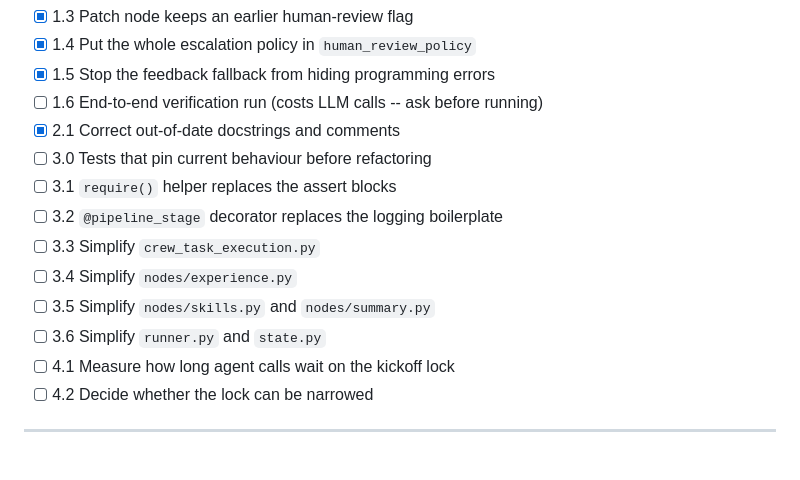
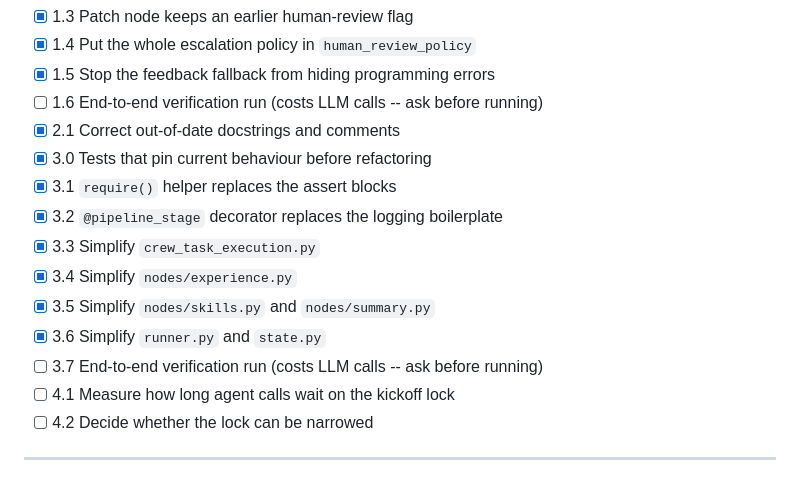
Before and after one commit to shubh2016shiv/multi-agent-resume-tailor, a Markdown page: docs/orchestration_cleanup_plan.md, the part around the change. Drawn GitHub-style.

Commit message:
docs: check off phase 3 in the orchestration cleanup plan
Co-Authored-By: Claude Opus 5 <noreply@anthropic.com>

```diff
--- a/docs/orchestration_cleanup_plan.md
+++ b/docs/orchestration_cleanup_plan.md
@@ -38,13 +38,14 @@ made before the phase.
 - [x] 1.5 Stop the feedback fallback from hiding programming errors
 - [ ] 1.6 End-to-end verification run (costs LLM calls -- ask before running)
 - [x] 2.1 Correct out-of-date docstrings and comments
-- [ ] 3.0 Tests that pin current behaviour before refactoring
-- [ ] 3.1 `require()` helper replaces the assert blocks
-- [ ] 3.2 `@pipeline_stage` decorator replaces the logging boilerplate
-- [ ] 3.3 Simplify `crew_task_execution.py`
-- [ ] 3.4 Simplify `nodes/experience.py`
-- [ ] 3.5 Simplify `nodes/skills.py` and `nodes/summary.py`
-- [ ] 3.6 Simplify `runner.py` and `state.py`
+- [x] 3.0 Tests that pin current behaviour before refactoring
+- [x] 3.1 `require()` helper replaces the assert blocks
+- [x] 3.2 `@pipeline_stage` decorator replaces the logging boilerplate
+- [x] 3.3 Simplify `crew_task_execution.py`
+- [x] 3.4 Simplify `nodes/experience.py`
+- [x] 3.5 Simplify `nodes/skills.py` and `nodes/summary.py`
+- [x] 3.6 Simplify `runner.py` and `state.py`
+- [ ] 3.7 End-to-end verification run (costs LLM calls -- ask before running)
 - [ ] 4.1 Measure how long agent calls wait on the kickoff lock
 - [ ] 4.2 Decide whether the lock can be narrowed
 
```
